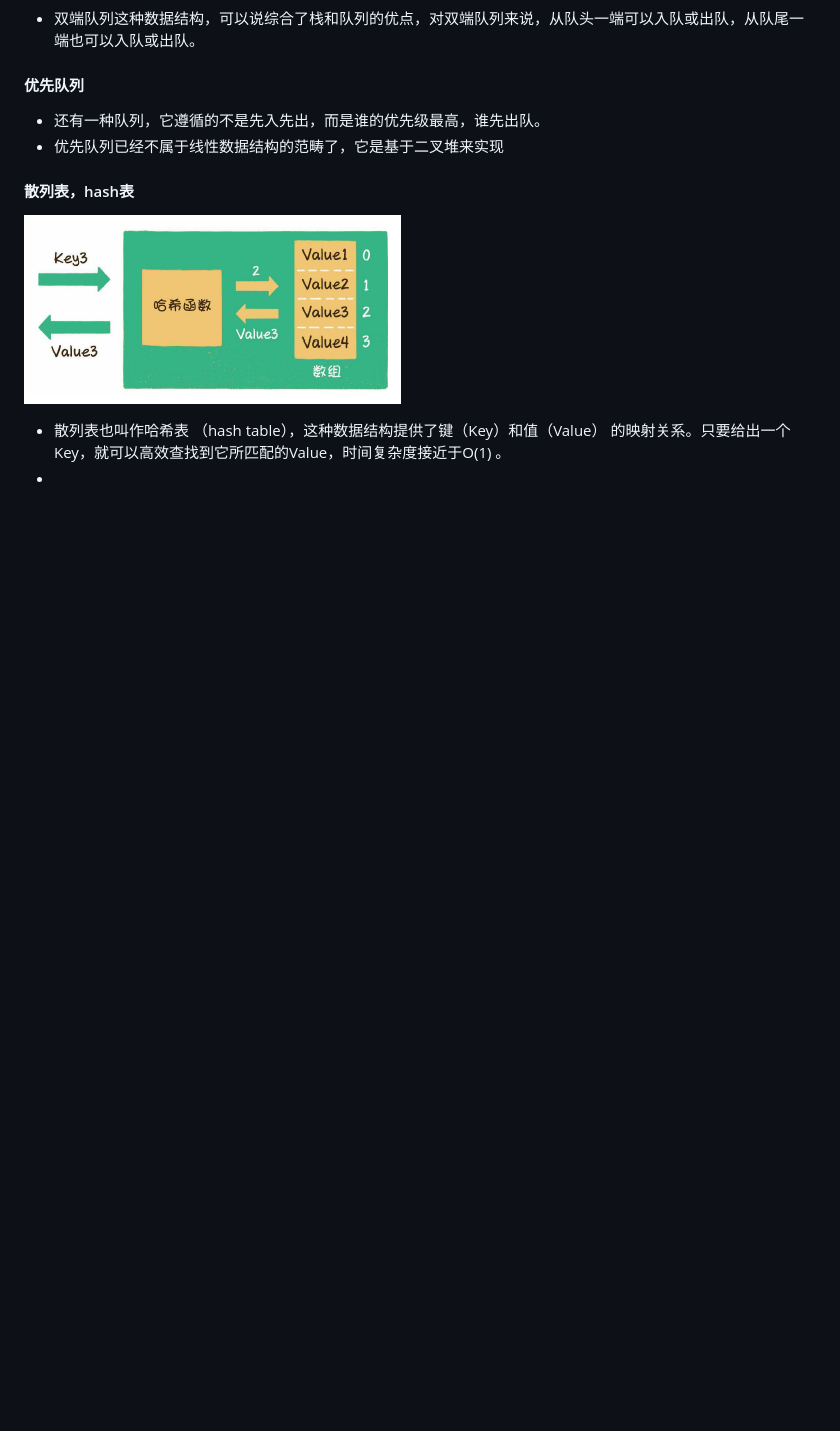
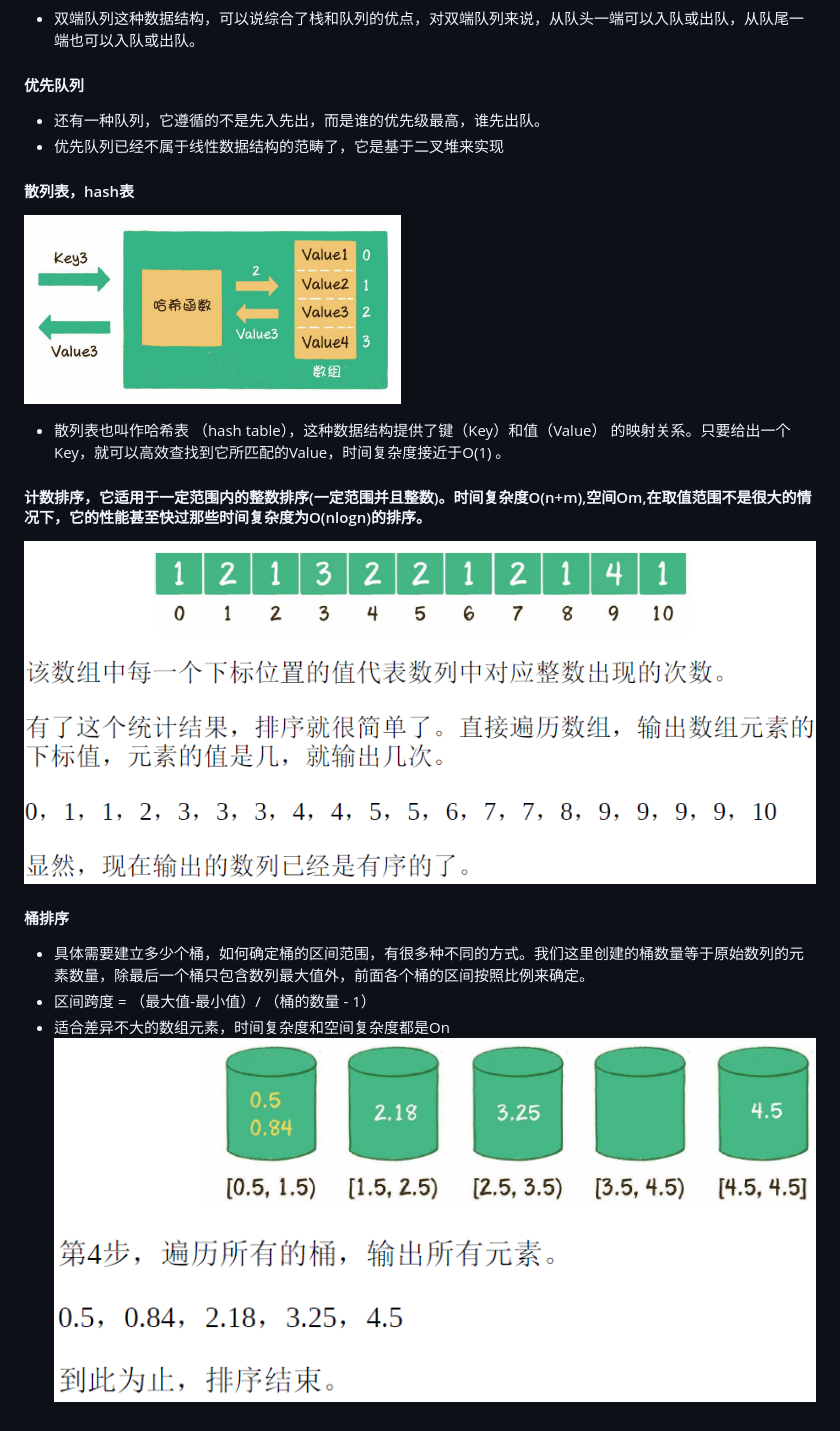
Before and after one commit to chenky/preperation4interview, a Markdown page: cartoon-algorithm/readme.md, the part around the change. Drawn GitHub-style; pictures changed too: cartoon-algorithm/img/bucketSort.png (added), cartoon-algorithm/img/countSort.png (added); blank space fills up the shorter version.

```diff
--- a/cartoon-algorithm/readme.md
+++ b/cartoon-algorithm/readme.md
@@ -38,4 +38,13 @@
 #### 散列表，hash表
 !['hash 函数'](./img/hash-function.png)
 - 散列表也叫作哈希表 （hash table），这种数据结构提供了键（Key）和值（Value） 的映射关系。只要给出一个Key，就可以高效查找到它所匹配的Value，时间复杂度接近于O(1) 。
--
+
+
+#### 计数排序，它适用于一定范围内的整数排序(一定范围并且整数)。时间复杂度O(n+m),空间Om,在取值范围不是很大的情况下，它的性能甚至快过那些时间复杂度为O(nlogn)的排序。
+![](./img/countSort.png)
+
+#### 桶排序
+- 具体需要建立多少个桶，如何确定桶的区间范围，有很多种不同的方式。我们这里创建的桶数量等于原始数列的元素数量，除最后一个桶只包含数列最大值外，前面各个桶的区间按照比例来确定。
+- 区间跨度 = （最大值-最小值）/ （桶的数量 - 1）
+- 适合差异不大的数组元素，时间复杂度和空间复杂度都是On
+![](./img/bucketSort.png)
```
Also changed, not shown: 3 other files.
